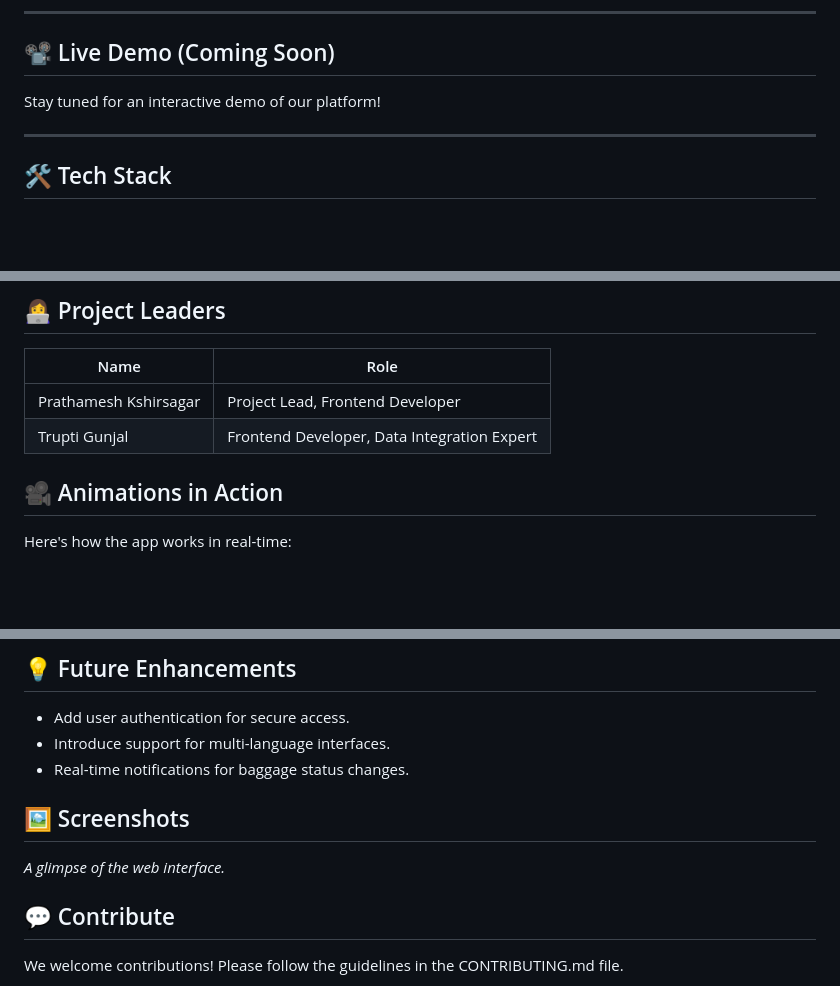
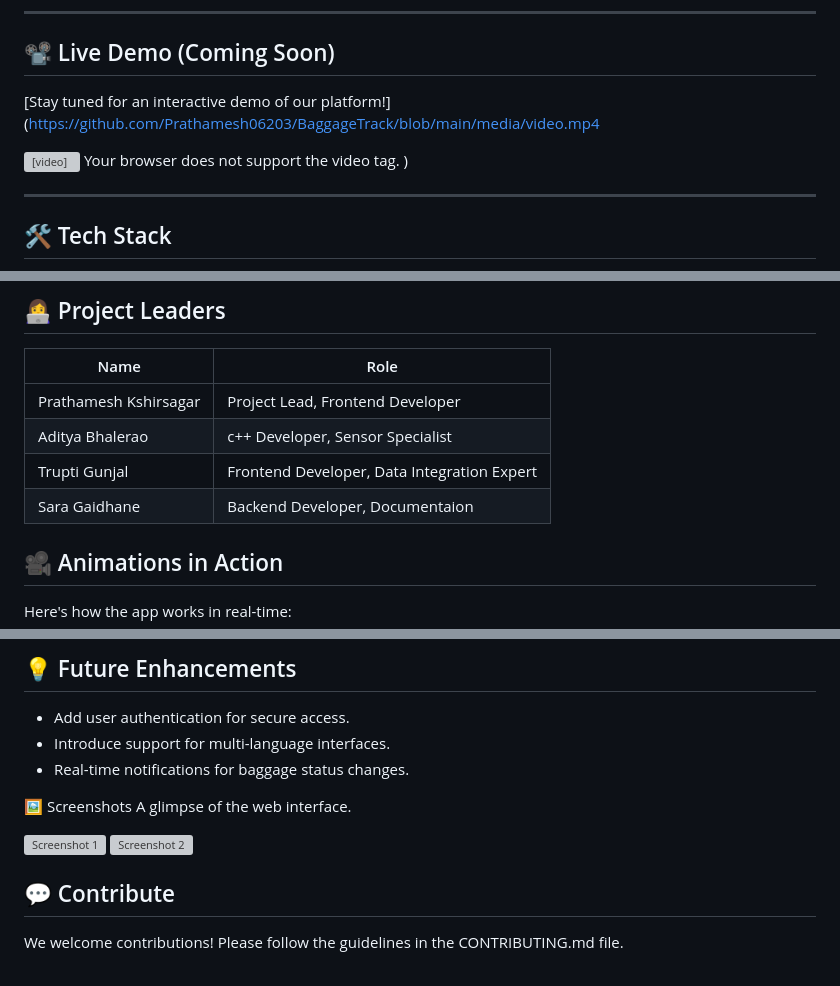
Before and after one commit to Prathamesh06203/BaggageTrack, a Markdown page: README.md, 3 parts joined by grey strips. GitHub-like rendering; blank space fills up the shorter version; grey boxes are pictures that could not be loaded.

```diff
--- a/README.md
+++ b/README.md
@@ -21,7 +21,9 @@ BaggageTrackPlus is an innovative solution designed to simplify and enhance the
 
 ## 📽️ Live Demo (Coming Soon)
 
-Stay tuned for an interactive demo of our platform!
+[Stay tuned for an interactive demo of our platform!](https://github.com/Prathamesh06203/BaggageTrack/blob/main/media/video.mp4
+
+<video width="100%" height="auto" controls> <source src="media/video.mp4" type="video/mp4"> Your browser does not support the video tag. </video>)
 
 ---
 
@@ -76,7 +78,9 @@ python app.py
 | Name | Role |
 |------|------|
 | Prathamesh Kshirsagar | Project Lead, Frontend Developer |
+| Aditya Bhalerao | c++ Developer, Sensor Specialist |
 | Trupti Gunjal | Frontend Developer, Data Integration Expert |
+| Sara Gaidhane | Backend Developer, Documentaion |
 
 ## 🎥 Animations in Action
 
@@ -88,9 +94,11 @@ Here's how the app works in real-time:
 * Introduce support for multi-language interfaces.
 * Real-time notifications for baggage status changes.
 
-## 🖼️ Screenshots
 
-*A glimpse of the web interface.*
+🖼️ Screenshots
+A glimpse of the web interface.
+
+<img src="media/img1.jpg" alt="Screenshot 1" width="100%"> <img src="media/img2.jpg" alt="Screenshot 2" width="100%">
 
 ## 💬 Contribute
 
```
Also changed, not shown: other parts of README.md (+2 -0 lines).
